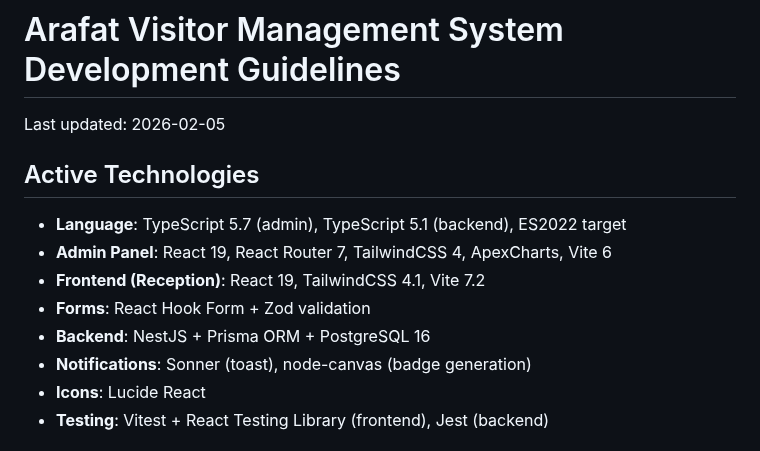
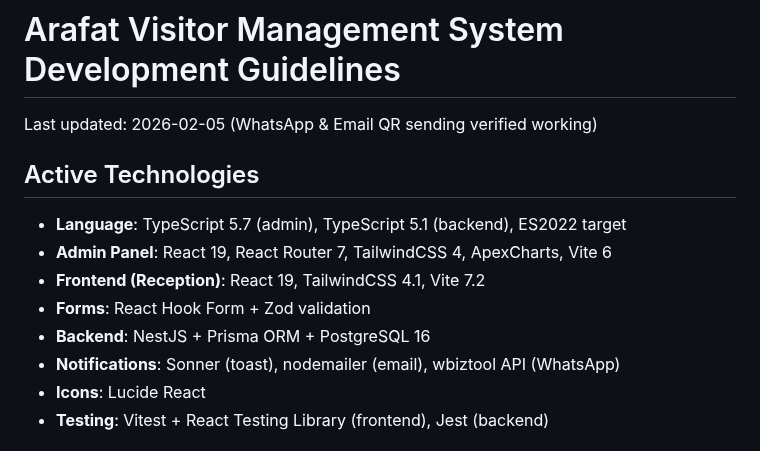
Before and after one commit to dev-noaman/arafatvisitor, a Markdown page: CLAUDE.md, the part around one of its changes. Drawn GitHub-style.

```diff
--- a/CLAUDE.md
+++ b/CLAUDE.md
@@ -1,6 +1,6 @@
 # Arafat Visitor Management System Development Guidelines
 
-Last updated: 2026-02-05
+Last updated: 2026-02-05 (WhatsApp & Email QR sending verified working)
 
 ## Active Technologies
 
@@ -9,7 +9,7 @@ Last updated: 2026-02-05
 - **Frontend (Reception)**: React 19, TailwindCSS 4.1, Vite 7.2
 - **Forms**: React Hook Form + Zod validation
 - **Backend**: NestJS + Prisma ORM + PostgreSQL 16
-- **Notifications**: Sonner (toast), node-canvas (badge generation)
+- **Notifications**: Sonner (toast), nodemailer (email), wbiztool API (WhatsApp)
 - **Icons**: Lucide React
 - **Testing**: Vitest + React Testing Library (frontend), Jest (backend)
 
```
Also changed, not shown: other parts of CLAUDE.md (+18 -22 lines).
